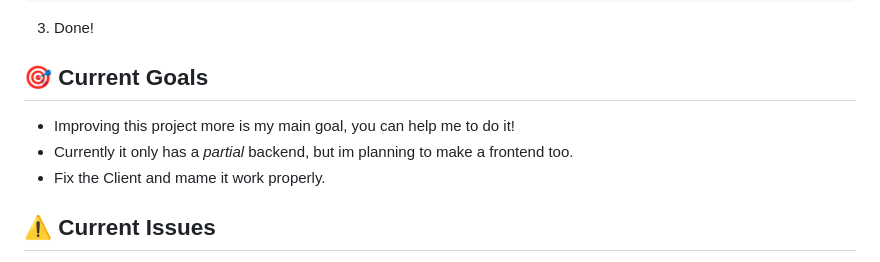
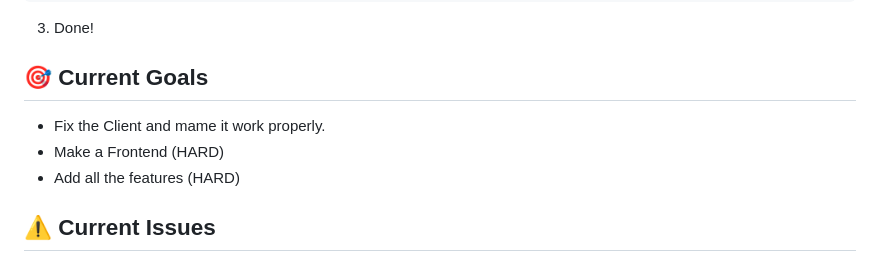
Before and after one commit to rblx-local/localnet, a Markdown page: README.md, the part around the change. GitHub-like rendering.

```diff
--- a/README.md
+++ b/README.md
@@ -65,9 +65,9 @@ RobloxPlayerBeta.exe --joinScriptUrl "http://roblox.com/Game/join.ashx?token=494
 3. Done!
 
 ## 🎯 Current Goals
-- Improving this project more is my main goal, you can help me to do it!
-- Currently it only has a *partial* backend, but im planning to make a frontend too.
 - Fix the Client and mame it work properly.
+- Make a Frontend (HARD)
+- Add all the features (HARD)
 
 ## ⚠️ Current Issues
 
```
